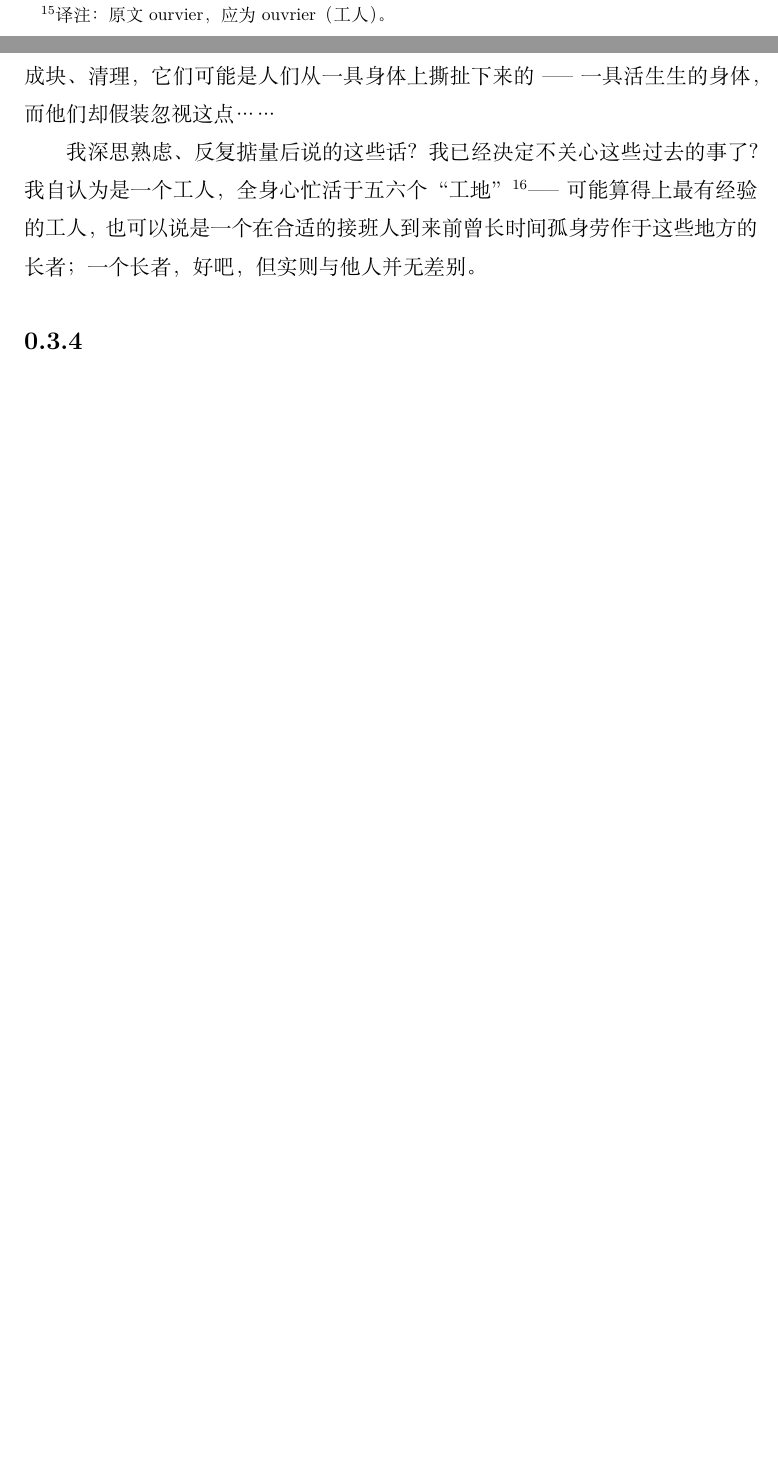
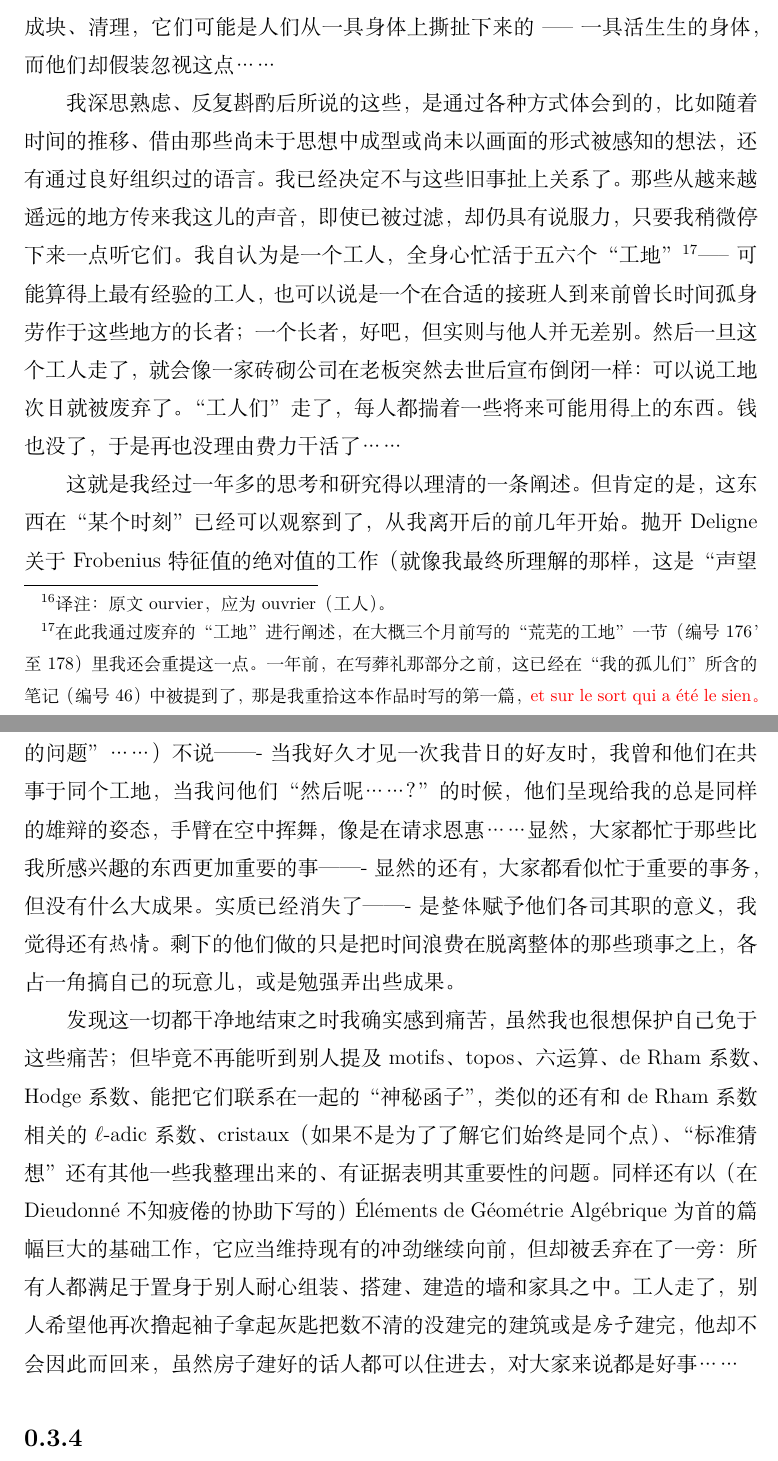
Before and after one commit to Rhythmszk/Recoltes-et-Semailles, a LaTeX book (main.tex): two parts of pages 9 and 10 of 10 before the commit and two parts of pages 10 and 11 of 11 after it, joined at a grey line, cut at the place of the change, the shorter picture padded with empty space. Compiled offline with XeLaTeX.

Commit message:
Updates from Overleaf

```diff
--- a/main.tex
+++ b/main.tex
@@ -133,14 +135,12 @@
 我所创造的或这或那的工具，到处被用来“打碎”某个困难的著名问题，就像我们用蛮力打开保险箱一样。工具显然是坚固的。然而，我知道它有区别于撬棒的另一种“力量”。它是某个整体的一部分，就像一条肢臂是人体的一部分 ----- 它所来源于的这个整体赋予它意义，它从整体获得生命力。你可以用一根骨头（如果它够大）来打碎颅骨，这是延伸出来的功能。
 但这不是它真正的功能、它存在的意义。这些大家相互争夺的工具，我将它们略微视作骨头，它们被细心地切成块、清理，它们可能是人们从一具身体上撕扯下来的 ----- 一具活生生的身体，而他们却假装忽视这点……
 
-我深思熟虑、反复掂量后说的这些话
-？
-我已经决定不关心这些过去的事了
-？
-我自认为是一个工人，全身心忙活于五六个“工地”\footnotemark ----- 可能算得上最有经验的工人，也可以说是一个在合适的接班人到来前曾长时间孤身劳作于这些地方的长者；一个长者，好吧，但实则与他人并无差别。
-\footnotetext{}
+我深思熟虑、反复斟酌后所说的这些，是通过各种方式体会到的，比如随着时间的推移、借由那些尚未于思想中成型或尚未以画面的形式被感知的想法，还有通过良好组织过的语言。我已经决定不与这些旧事扯上关系了。那些从越来越遥远的地方传来我这儿的声音，即使已被过滤，却仍具有说服力，只要我稍微停下来一点听它们。我自认为是一个工人，全身心忙活于五六个“工地”\footnotemark ----- 可能算得上最有经验的工人，也可以说是一个在合适的接班人到来前曾长时间孤身劳作于这些地方的长者；一个长者，好吧，但实则与他人并无差别。然后一旦这个工人走了，就会像一家砖砌公司在老板突然去世后宣布倒闭一样：可以说工地次日就被废弃了。“工人们”走了，每人都揣着一些将来可能用得上的东西。钱也没了，于是再也没理由费力干活了……
+\footnotetext{在此我通过废弃的“工地”进行阐述，在大概三个月前写的“荒芜的工地”一节（编号176’ 至 178）里我还会重提这一点。一年前，在写葬礼那部分之前，这已经在“我的孤儿们”所含的笔记（编号46）中被提到了，那是我重拾这本作品时写的第一篇，\memo{et sur le sort qui a été le sien}。}
 
+这就是我经过一年多的思考和研究得以理清的一条阐述。但肯定的是，这东西在“某个时刻”已经可以观察到了，从我离开后的前几年开始。抛开Deligne关于Frobenius特征值的绝对值的工作（就像我最终所理解的那样，这是“声望的问题”……）不说 ——- 当我好久才见一次我昔日的好友时，我曾和他们在共事于同个工地，当我问他们“然后呢……？”的时候，他们呈现给我的总是同样的雄辩的姿态，手臂在空中挥舞，像是在请求恩惠……显然，大家都忙于那些比我所感兴趣的东西更加重要的事 ——- 显然的还有，大家都看似忙于重要的事务，但没有什么大成果。实质已经消失了 ——- 是\emph{整体}赋予他们各司其职的意义，我觉得还有\emph{热情}。剩下的他们做的只是把时间浪费在脱离整体的那些琐事之上，各占一角搞自己的玩意儿，或是勉强弄出些成果。
 
+发现这一切都干净地结束之时我确实感到痛苦，虽然我也很想保护自己免于这些痛苦；但毕竟不再能听到别人提及motifs、topos、六运算、de Rham系数、Hodge系数、能把它们联系在一起的“神秘函子”，类似的还有和de Rham系数相关的$\ell$-adic系数、cristaux（如果不是为了了解它们始终是同个点）、“标准猜想”还有其他一些我整理出来的、有证据表明其重要性的问题。同样还有以（在Dieudonné不知疲倦的协助下写的） Éléments de Géométrie Algébrique为首的篇幅巨大的基础工作，它应当维持现有的冲劲继续向前，但却被丢弃在了一旁：所有人都满足于置身于别人耐心组装、搭建、建造的墙和家具之中。工人走了，别人希望他再次撸起袖子拿起灰匙把数不清的没建完的建筑或是\emph{房子}建完，他却不会因此而回来，虽然房子建好的话人都可以住进去，对大家来说都是好事……
 
 \subsection{}
 
```
Also changed, not shown: main.tex (6 more changed lines).
